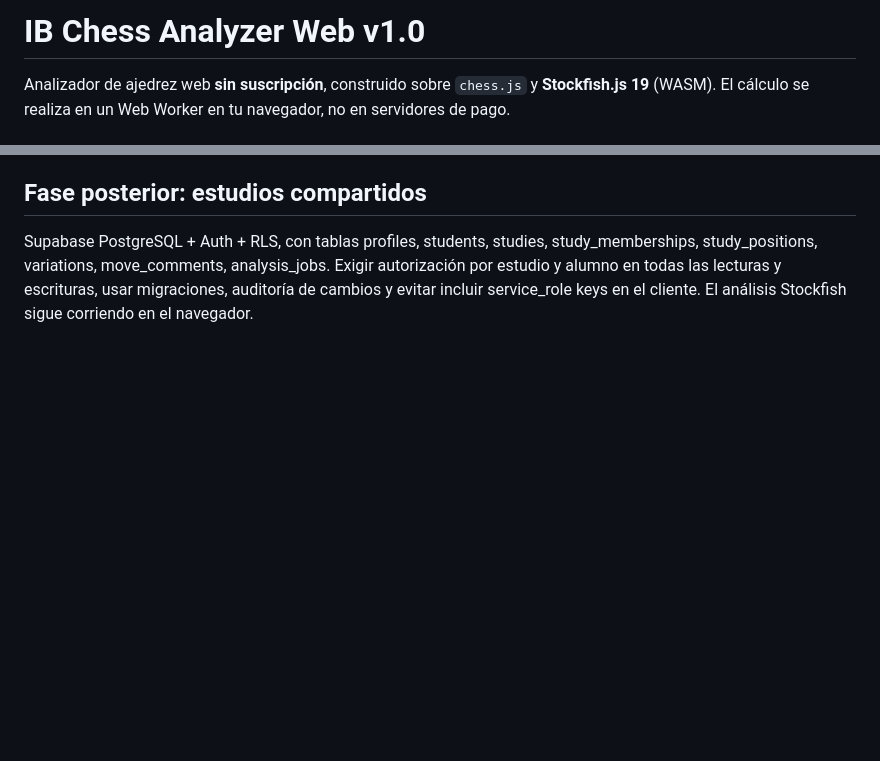
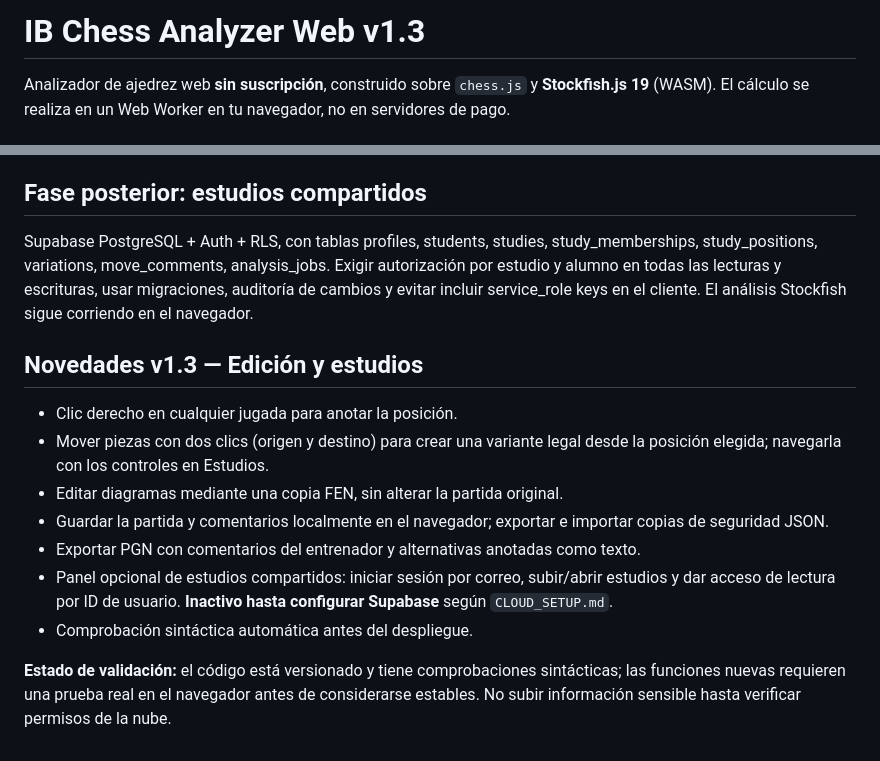
Before and after one commit to ibarrantesg-cenfo/IB-Chess-Analyzer, a Markdown page: README.md, 2 parts joined by grey strips. Rendered like a GitHub page; blank space fills up the shorter version.

Commit message:
docs: describe new variation board, coach notes, backups and optional cloud

```diff
--- a/README.md
+++ b/README.md
@@ -1,4 +1,4 @@
-# IB Chess Analyzer Web v1.0
+# IB Chess Analyzer Web v1.3
 
 Analizador de ajedrez web **sin suscripción**, construido sobre `chess.js` y **Stockfish.js 19** (WASM). El cálculo se realiza en un Web Worker en tu navegador, no en servidores de pago.
 
@@ -48,3 +48,14 @@ Stockfish.js 19 está licenciado bajo **GPL-3.0**. Cuando distribuyas el sitio c
 
 ## Fase posterior: estudios compartidos
 Supabase PostgreSQL + Auth + RLS, con tablas profiles, students, studies, study_memberships, study_positions, variations, move_comments, analysis_jobs. Exigir autorización por estudio y alumno en todas las lecturas y escrituras, usar migraciones, auditoría de cambios y evitar incluir service_role keys en el cliente. El análisis Stockfish sigue corriendo en el navegador.
+
+## Novedades v1.3 — Edición y estudios
+- Clic derecho en cualquier jugada para anotar la posición.
+- Mover piezas con dos clics (origen y destino) para crear una variante legal desde la posición elegida; navegarla con los controles en Estudios.
+- Editar diagramas mediante una copia FEN, sin alterar la partida original.
+- Guardar la partida y comentarios localmente en el navegador; exportar e importar copias de seguridad JSON.
+- Exportar PGN con comentarios del entrenador y alternativas anotadas como texto.
+- Panel opcional de estudios compartidos: iniciar sesión por correo, subir/abrir estudios y dar acceso de lectura por ID de usuario. **Inactivo hasta configurar Supabase** según `CLOUD_SETUP.md`.
+- Comprobación sintáctica automática antes del despliegue.
+
+**Estado de validación:** el código está versionado y tiene comprobaciones sintácticas; las funciones nuevas requieren una prueba real en el navegador antes de considerarse estables. No subir información sensible hasta verificar permisos de la nube.
```
